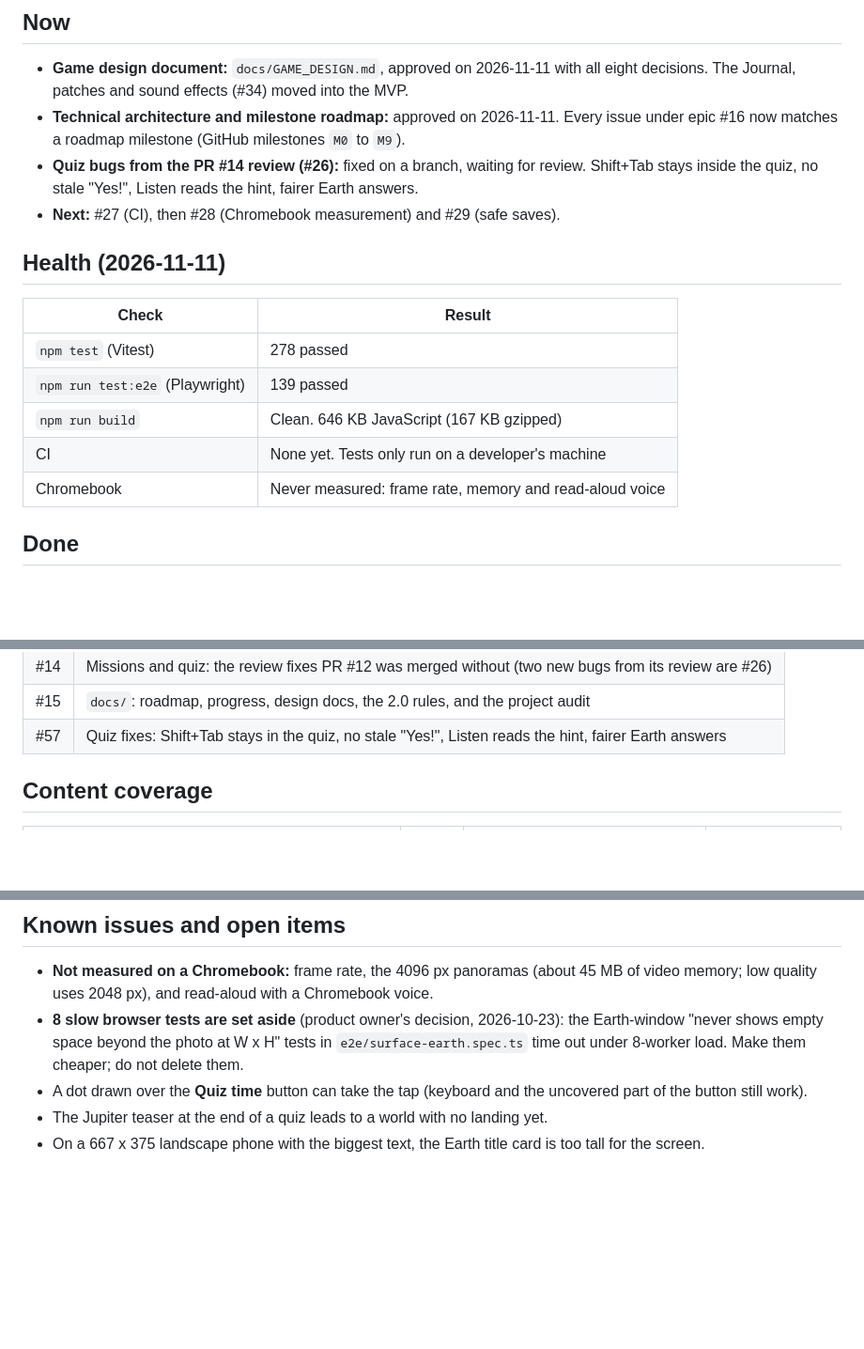
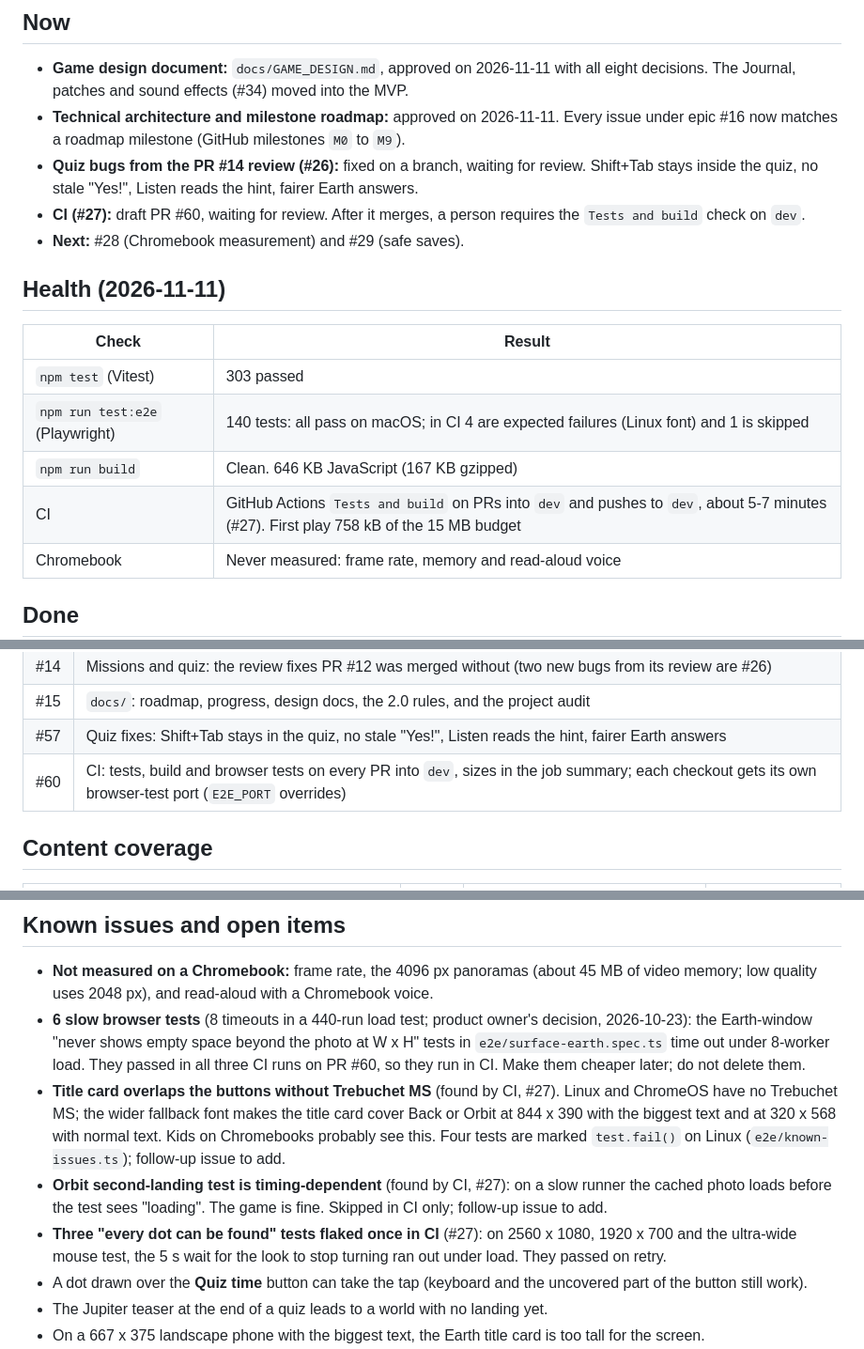
Before and after one commit to Alseals1/RocketPal, a Markdown page: docs/PROGRESS.md, 3 parts joined by grey strips. Shown at 94% size. GitHub-like rendering; blank space fills up the shorter version.

```diff
--- a/docs/PROGRESS.md
+++ b/docs/PROGRESS.md
@@ -9,16 +9,17 @@ Last updated: 2026-11-11.
 * **Game design document:** `docs/GAME_DESIGN.md`, approved on 2026-11-11 with all eight decisions. The Journal, patches and sound effects (#34) moved into the MVP.
 * **Technical architecture and milestone roadmap:** approved on 2026-11-11. Every issue under epic #16 now matches a roadmap milestone (GitHub milestones `M0` to `M9`).
 * **Quiz bugs from the PR #14 review (#26):** fixed on a branch, waiting for review. Shift+Tab stays inside the quiz, no stale "Yes!", Listen reads the hint, fairer Earth answers.
-* **Next:** #27 (CI), then #28 (Chromebook measurement) and #29 (safe saves).
+* **CI (#27):** draft PR #60, waiting for review. After it merges, a person requires the `Tests and build` check on `dev`.
+* **Next:** #28 (Chromebook measurement) and #29 (safe saves).
 
 ## Health (2026-11-11)
 
 | Check | Result |
 | --- | --- |
-| `npm test` (Vitest) | 278 passed |
-| `npm run test:e2e` (Playwright) | 139 passed |
+| `npm test` (Vitest) | 303 passed |
+| `npm run test:e2e` (Playwright) | 140 tests: all pass on macOS; in CI 4 are expected failures (Linux font) and 1 is skipped |
 | `npm run build` | Clean. 646 KB JavaScript (167 KB gzipped) |
-| CI | None yet. Tests only run on a developer's machine |
+| CI | GitHub Actions `Tests and build` on PRs into `dev` and pushes to `dev`, about 5-7 minutes (#27). First play 758 kB of the 15 MB budget |
 | Chromebook | Never measured: frame rate, memory and read-aloud voice |
 
 ## Done
@@ -41,6 +42,7 @@ Last updated: 2026-11-11.
 | #14 | Missions and quiz: the review fixes PR #12 was merged without (two new bugs from its review are #26) |
 | #15 | `docs/`: roadmap, progress, design docs, the 2.0 rules, and the project audit |
 | #57 | Quiz fixes: Shift+Tab stays in the quiz, no stale "Yes!", Listen reads the hint, fairer Earth answers |
+| #60 | CI: tests, build and browser tests on every PR into `dev`, sizes in the job summary; each checkout gets its own browser-test port (`E2E_PORT` overrides) |
 
 ## Content coverage
 
@@ -53,7 +55,10 @@ Last updated: 2026-11-11.
 ## Known issues and open items
 
 * **Not measured on a Chromebook:** frame rate, the 4096 px panoramas (about 45 MB of video memory; low quality uses 2048 px), and read-aloud with a Chromebook voice.
-* **8 slow browser tests are set aside** (product owner's decision, 2026-10-23): the Earth-window "never shows empty space beyond the photo at W x H" tests in `e2e/surface-earth.spec.ts` time out under 8-worker load. Make them cheaper; do not delete them.
+* **6 slow browser tests** (8 timeouts in a 440-run load test; product owner's decision, 2026-10-23): the Earth-window "never shows empty space beyond the photo at W x H" tests in `e2e/surface-earth.spec.ts` time out under 8-worker load. They passed in all three CI runs on PR #60, so they run in CI. Make them cheaper later; do not delete them.
+* **Title card overlaps the buttons without Trebuchet MS** (found by CI, #27). Linux and ChromeOS have no Trebuchet MS; the wider fallback font makes the title card cover Back or Orbit at 844 x 390 with the biggest text and at 320 x 568 with normal text. Kids on Chromebooks probably see this. Four tests are marked `test.fail()` on Linux (`e2e/known-issues.ts`); follow-up issue to add.
+* **Orbit second-landing test is timing-dependent** (found by CI, #27): on a slow runner the cached photo loads before the test sees "loading". The game is fine. Skipped in CI only; follow-up issue to add.
+* **Three "every dot can be found" tests flaked once in CI** (#27): on 2560 x 1080, 1920 x 700 and the ultra-wide mouse test, the 5 s wait for the look to stop turning ran out under load. They passed on retry.
 * A dot drawn over the **Quiz time** button can take the tap (keyboard and the uncovered part of the button still work).
 * The Jupiter teaser at the end of a quiz leads to a world with no landing yet.
 * On a 667 x 375 landscape phone with the biggest text, the Earth title card is too tall for the screen.
```
Also changed, not shown: README.md (+2 -0 lines), decisions/2026-11-11-ci-and-e2e-port.md (added, +34 -0 lines).
